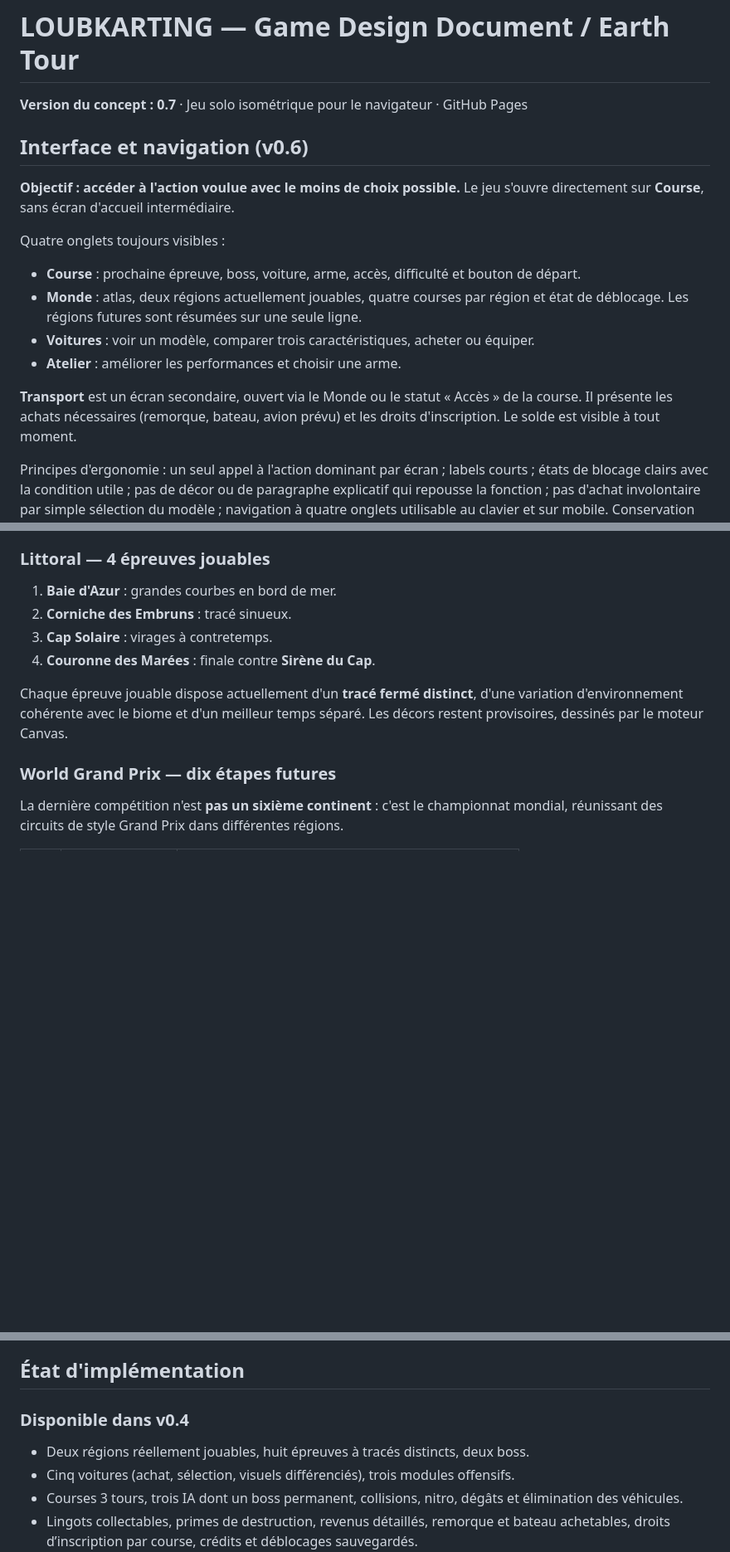
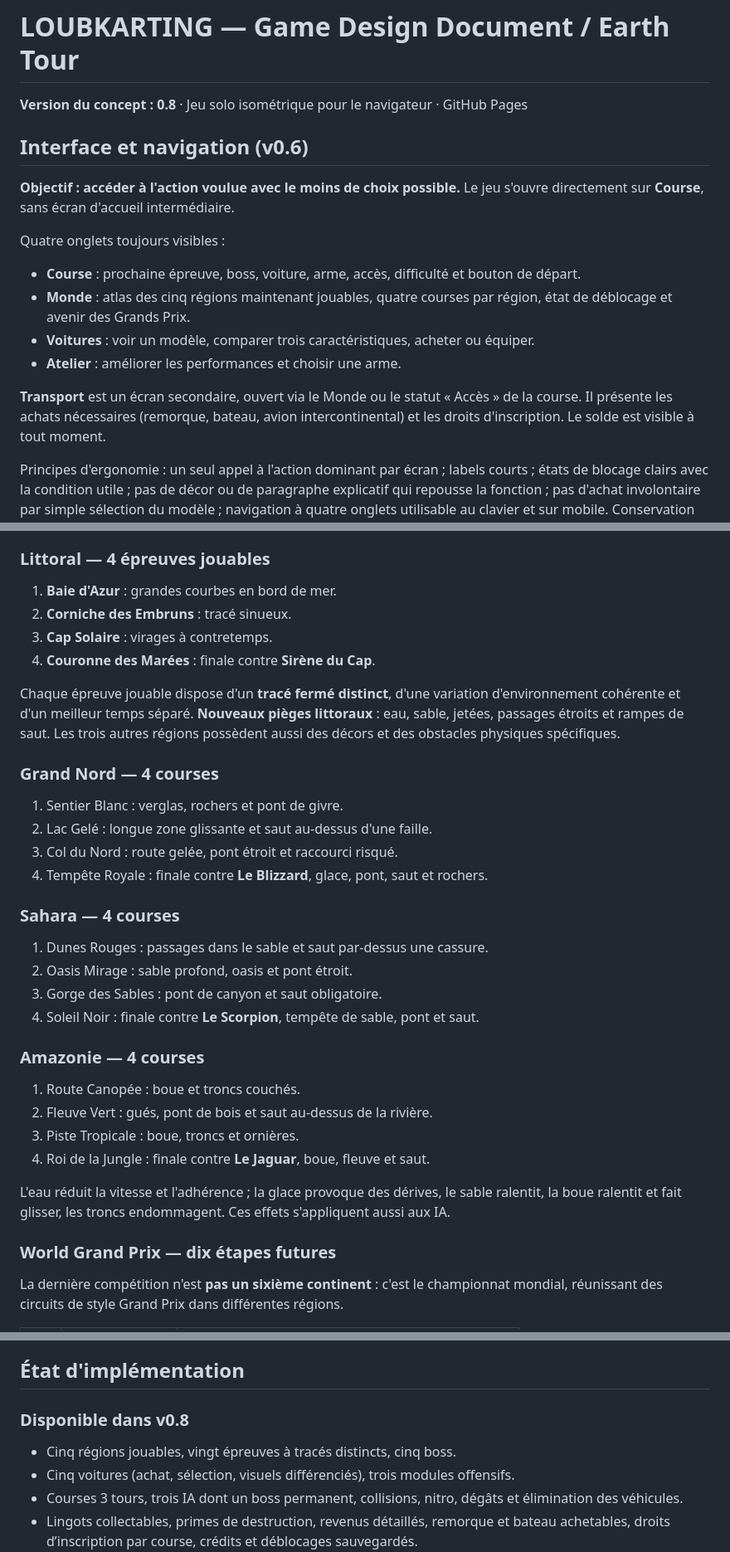
Before and after one commit to trexdbg/loubkarting, a Markdown page: docs/GAME_DESIGN.md, 3 parts joined by grey strips. Shown at 83% size. Rendered like a GitHub page; blank space fills up the shorter version.

Commit message:
docs: describe five fully playable regions, twenty tracks and intercontinental campaign

```diff
--- a/docs/GAME_DESIGN.md
+++ b/docs/GAME_DESIGN.md
@@ -1,5 +1,5 @@
 # LOUBKARTING — Game Design Document / Earth Tour
-**Version du concept : 0.7** · Jeu solo isométrique pour le navigateur · GitHub Pages
+**Version du concept : 0.8** · Jeu solo isométrique pour le navigateur · GitHub Pages
 
 ## Interface et navigation (v0.6)
 
@@ -7,11 +7,11 @@
 
 Quatre onglets toujours visibles :
 - **Course** : prochaine épreuve, boss, voiture, arme, accès, difficulté et bouton de départ.
-- **Monde** : atlas, deux régions actuellement jouables, quatre courses par région et état de déblocage. Les régions futures sont résumées sur une seule ligne.
+- **Monde** : atlas des cinq régions maintenant jouables, quatre courses par région, état de déblocage et avenir des Grands Prix.
 - **Voitures** : voir un modèle, comparer trois caractéristiques, acheter ou équiper.
 - **Atelier** : améliorer les performances et choisir une arme.
 
-**Transport** est un écran secondaire, ouvert via le Monde ou le statut « Accès » de la course. Il présente les achats nécessaires (remorque, bateau, avion prévu) et les droits d'inscription. Le solde est visible à tout moment.
+**Transport** est un écran secondaire, ouvert via le Monde ou le statut « Accès » de la course. Il présente les achats nécessaires (remorque, bateau, avion intercontinental) et les droits d'inscription. Le solde est visible à tout moment.
 
 Principes d'ergonomie : un seul appel à l'action dominant par écran ; labels courts ; états de blocage clairs avec la condition utile ; pas de décor ou de paragraphe explicatif qui repousse la fonction ; pas d'achat involontaire par simple sélection du modèle ; navigation à quatre onglets utilisable au clavier et sur mobile. Conservation des voitures dessinées en perspective dans le concessionnaire.
 
@@ -71,7 +71,27 @@ Le joueur conserve le barème : **+2 secondes** pour une chute non létale (et p
 3. **Cap Solaire** : virages à contretemps.
 4. **Couronne des Marées** : finale contre **Sirène du Cap**.
 
-Chaque épreuve jouable dispose actuellement d'un **tracé fermé distinct**, d'une variation d'environnement cohérente avec le biome et d'un meilleur temps séparé. Les décors restent provisoires, dessinés par le moteur Canvas.
+Chaque épreuve jouable dispose d'un **tracé fermé distinct**, d'une variation d'environnement cohérente et d'un meilleur temps séparé. **Nouveaux pièges littoraux** : eau, sable, jetées, passages étroits et rampes de saut. Les trois autres régions possèdent aussi des décors et des obstacles physiques spécifiques.
+
+### Grand Nord — 4 courses
+1. Sentier Blanc : verglas, rochers et pont de givre.
+2. Lac Gelé : longue zone glissante et saut au-dessus d'une faille.
+3. Col du Nord : route gelée, pont étroit et raccourci risqué.
+4. Tempête Royale : finale contre **Le Blizzard**, glace, pont, saut et rochers.
+
+### Sahara — 4 courses
+1. Dunes Rouges : passages dans le sable et saut par-dessus une cassure.
+2. Oasis Mirage : sable profond, oasis et pont étroit.
+3. Gorge des Sables : pont de canyon et saut obligatoire.
+4. Soleil Noir : finale contre **Le Scorpion**, tempête de sable, pont et saut.
+
+### Amazonie — 4 courses
+1. Route Canopée : boue et troncs couchés.
+2. Fleuve Vert : gués, pont de bois et saut au-dessus de la rivière.
+3. Piste Tropicale : boue, troncs et ornières.
+4. Roi de la Jungle : finale contre **Le Jaguar**, boue, fleuve et saut.
+
+L'eau réduit la vitesse et l'adhérence ; la glace provoque des dérives, le sable ralentit, la boue ralentit et fait glisser, les troncs endommagent. Ces effets s'appliquent aussi aux IA.
 
 ### World Grand Prix — dix étapes futures
 La dernière compétition n'est **pas un sixième continent** : c'est le championnat mondial, réunissant des circuits de style Grand Prix dans différentes régions.
@@ -166,8 +186,8 @@ Les adversaires IA disposent, dans cette version, d’un projectile guidé simpl
 
 ## État d'implémentation
 
-### Disponible dans v0.4
-- Deux régions réellement jouables, huit épreuves à tracés distincts, deux boss.
+### Disponible dans v0.8
+- Cinq régions jouables, vingt épreuves à tracés distincts, cinq boss.
 - Cinq voitures (achat, sélection, visuels différenciés), trois modules offensifs.
 - Courses 3 tours, trois IA dont un boss permanent, collisions, nitro, dégâts et élimination des véhicules.
 - Lingots collectables, primes de destruction, revenus détaillés, remorque et bateau achetables, droits d’inscription par course, crédits et déblocages sauvegardés.
```
Also changed, not shown: other parts of docs/GAME_DESIGN.md (+6 -6 lines).
